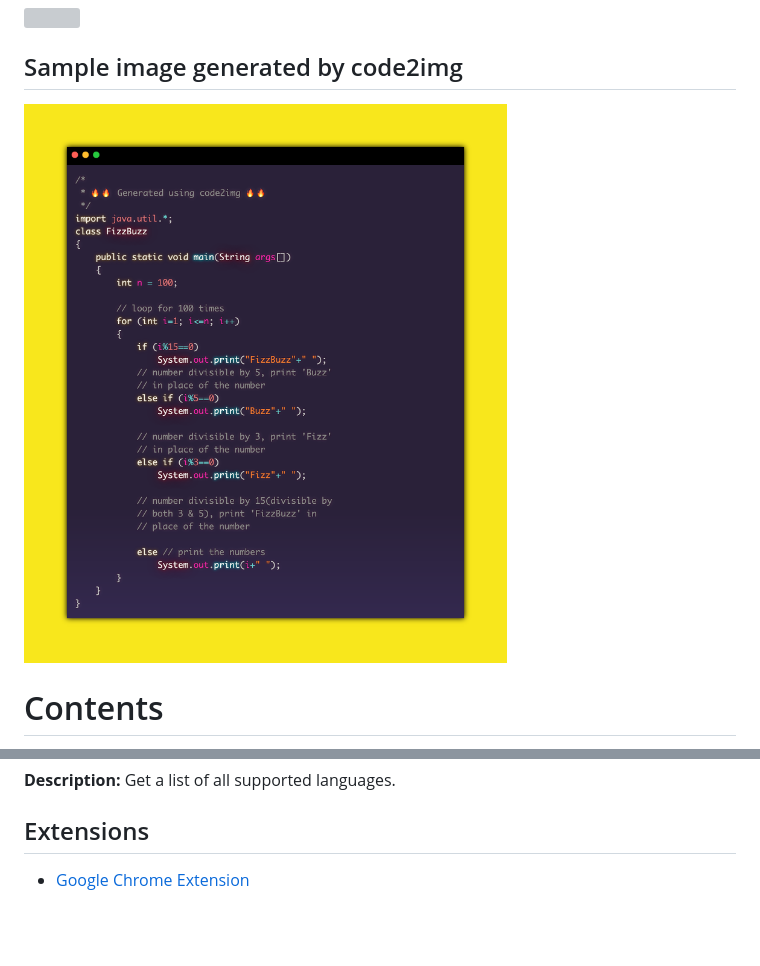
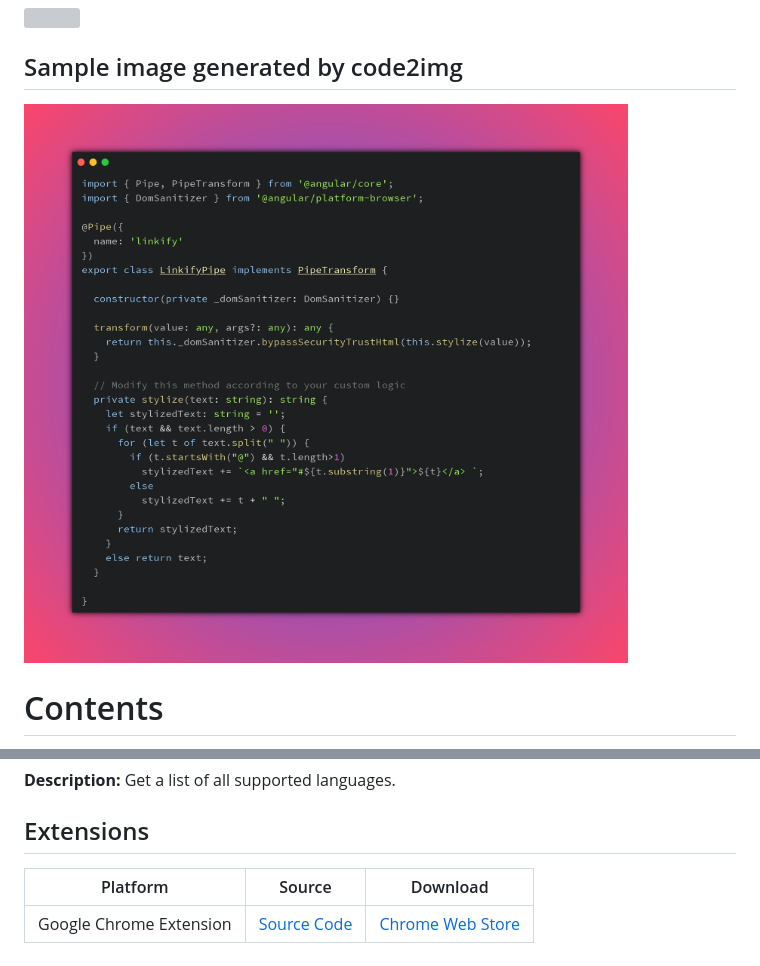
Before and after one commit to cyberpirate92/code2img, a Markdown page: README.md, 2 parts joined by grey strips. Drawn GitHub-style; pictures changed too: images/response.png; blank space fills up the shorter version; grey boxes are pictures that could not be loaded.

Commit message:
Add chrome web store links in README

```diff
--- a/README.md
+++ b/README.md
@@ -111,4 +113,7 @@ The API supports the following 3 operations
 **Description:** Get a list of all supported languages.
 
 ## Extensions
-- [Google Chrome Extension](https://github.com/cyberpirate92/code2img-chrome)
+
+| Platform | Source | Download |
+|----------|--------|----------|
+| Google Chrome Extension | [Source Code](https://github.com/cyberpirate92/code2img-chrome) | [Chrome Web Store](https://chrome.google.com/webstore/detail/code2image/abloihkaeipjifnhehnicpjfjoaclngo) |
```
Also changed, not shown: other parts of README.md (+2 -0 lines).
